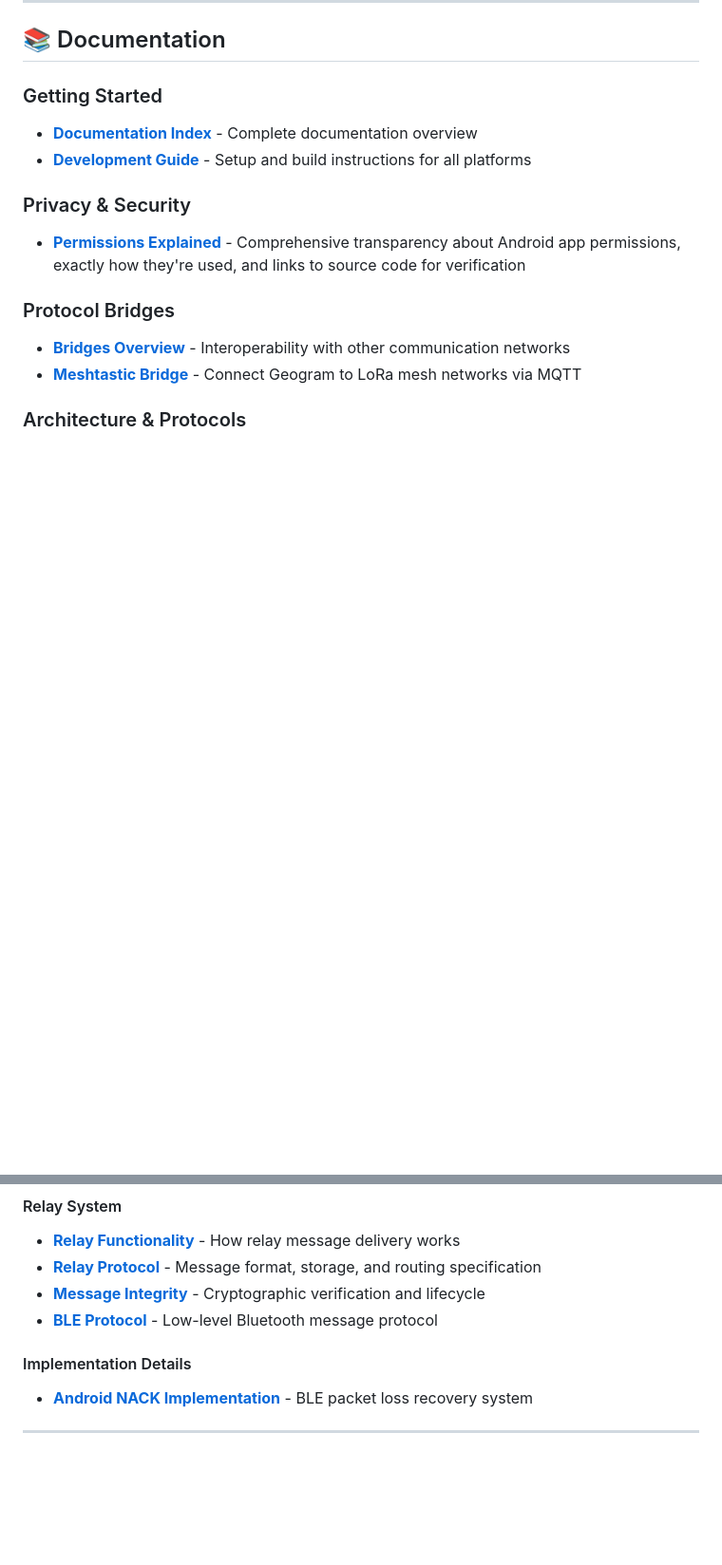
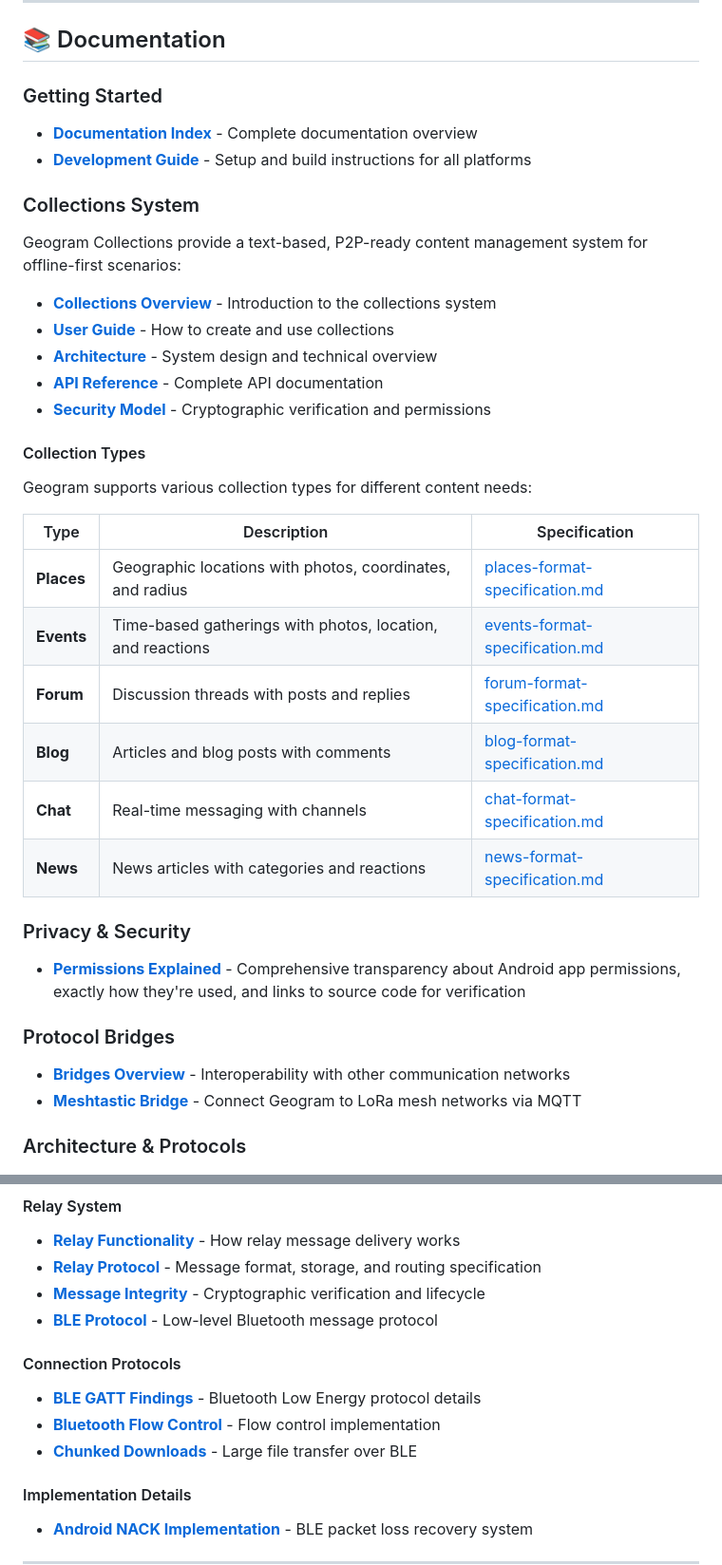
Before and after one commit to geograms/central, a Markdown page: README.md, 2 parts joined by grey strips. Shown at 95% size. GitHub-like rendering; blank space fills up the shorter version.

Commit message:
Update README with Collections system documentation
- Add comprehensive Collections System section
- Include table of all 6 collection types (places, events, forum, blog, chat, news)
- Add links to collection type specifications
- Add Connection Protocols subsection with BLE documentation
- Mention Collections in overview as a key component

🤖 Generated with Claude Code
https://claude.com/claude-code

Co-Authored-By: Claude <noreply@anthropic.com>

```diff
--- a/README.md
+++ b/README.md
@@ -36,6 +37,29 @@ Geogram enables communication through multiple complementary channels:
 - **[Documentation Index](docs/README.md)** - Complete documentation overview
 - **[Development Guide](docs/development/claude-code-guide.md)** - Setup and build instructions for all platforms
 
+### Collections System
+
+Geogram Collections provide a text-based, P2P-ready content management system for offline-first scenarios:
+
+- **[Collections Overview](docs/collections/others/README.md)** - Introduction to the collections system
+- **[User Guide](docs/collections/others/user-guide.md)** - How to create and use collections
+- **[Architecture](docs/collections/others/architecture.md)** - System design and technical overview
+- **[API Reference](docs/collections/others/api-reference.md)** - Complete API documentation
+- **[Security Model](docs/collections/others/security-model.md)** - Cryptographic verification and permissions
+
+#### Collection Types
+
+Geogram supports various collection types for different content needs:
+
+| Type | Description | Specification |
+|------|-------------|---------------|
+| **Places** | Geographic locations with photos, coordinates, and radius | [places-format-specification.md](docs/collections/types/places-format-specification.md) |
+| **Events** | Time-based gatherings with photos, location, and reactions | [events-format-specification.md](docs/collections/types/events-format-specification.md) |
+| **Forum** | Discussion threads with posts and replies | [forum-format-specification.md](docs/collections/types/forum-format-specification.md) |
+| **Blog** | Articles and blog posts with comments | [blog-format-specification.md](docs/collections/types/blog-format-specification.md) |
+| **Chat** | Real-time messaging with channels | [chat-format-specification.md](docs/collections/types/chat-format-specification.md) |
+| **News** | News articles with categories and reactions | [news-format-specification.md](docs/collections/types/news-format-specification.md) |
+
 ### Privacy & Security
 
 - **[Permissions Explained](docs/privacy/permissions-explained.md)** - Comprehensive transparency about Android app permissions, exactly how they're used, and links to source code for verification
@@ -52,6 +76,11 @@ Geogram enables communication through multiple complementary channels:
 - **[Relay Protocol](docs/relay/relay-protocol.md)** - Message format, storage, and routing specification
 - **[Message Integrity](docs/relay/message-integrity.md)** - Cryptographic verification and lifecycle
 - **[BLE Protocol](docs/relay/message-ble.md)** - Low-level Bluetooth message protocol
+
+#### Connection Protocols
+- **[BLE GATT Findings](docs/connections/BLE_GATT_FINDINGS.md)** - Bluetooth Low Energy protocol details
+- **[Bluetooth Flow Control](docs/connections/BLUETOOTH_FLOW_CONTROL_FIX.md)** - Flow control implementation
+- **[Chunked Downloads](docs/connections/CHUNKED_DOWNLOADS_IMPLEMENTATION.md)** - Large file transfer over BLE
 
 #### Implementation Details
 - **[Android NACK Implementation](docs/implementation/android-nack-implementation.md)** - BLE packet loss recovery system
```
Also changed, not shown: other parts of README.md (+1 -0 lines).
